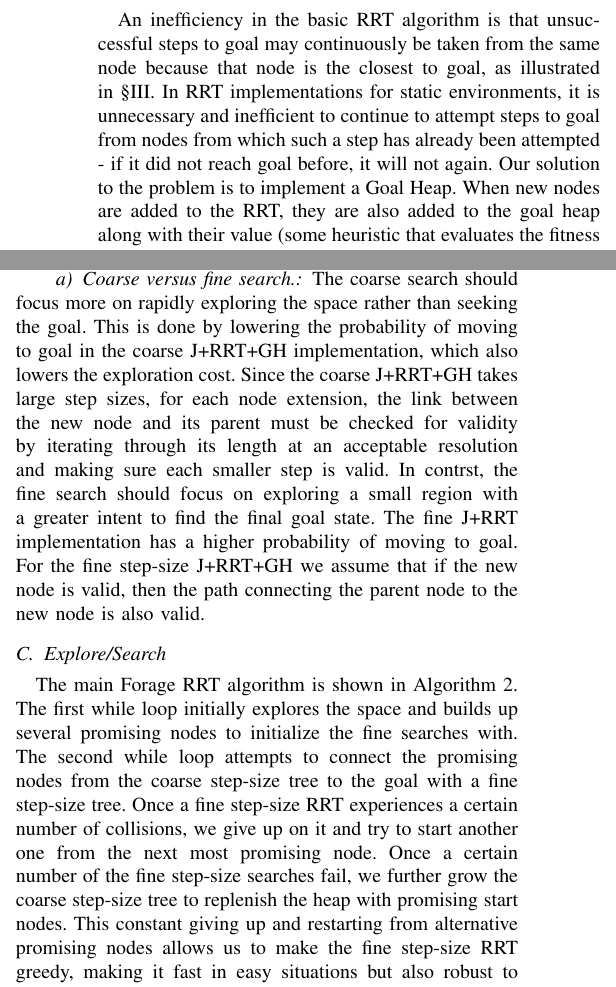
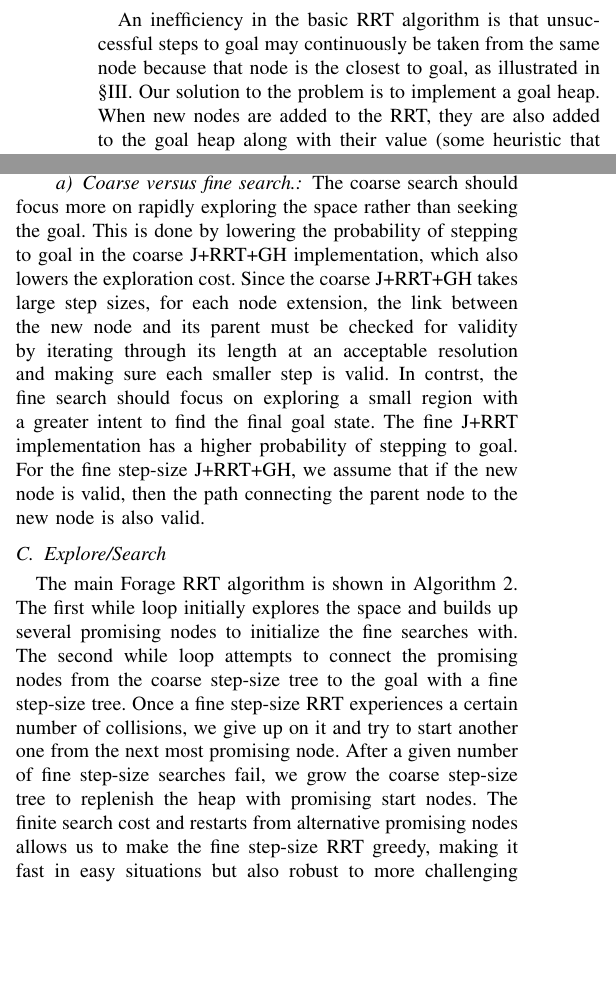
Before and after one commit to chipper10/ForageRRT_Paper, a LaTeX paper (ForageRRT.tex): two parts of the columns of page 3 of 6, joined at a grey line, cut so that both start at the same text, the shorter picture padded with empty space. Compiled offline with pdfLaTeX.

Commit message:
Additional small edits

```diff
--- a/ForageRRT.tex
+++ b/ForageRRT.tex
@@ -255,10 +255,11 @@ on the path to the goal.
 An inefficiency in the basic RRT algorithm is that unsuccessful steps to
 goal may continuously be taken from the same node because that node is the
 closest to goal, as illustrated in \S\ref{sec:bugtraprrt}.
-In RRT implementations for static environments, it is unnecessary and
-inefficient to continue to attempt steps to goal from nodes from which such
-a step has already been attempted - if it did not reach goal before, it will
-not again.  Our solution to the problem is to implement a Goal Heap.
+%In RRT implementations for static environments, it is unnecessary and
+%inefficient to continue to attempt steps to goal from nodes from which such
+%a step has already been attempted - if it did not reach goal before, it will
+%not again.
+Our solution to the problem is to implement a goal heap.
 When new nodes are added to the RRT, they are also added to the goal heap
 along with their value (some heuristic that evaluates the fitness of the
 joint state with regards to proximity to goal). In our case, the value of a
@@ -283,16 +284,17 @@ shown in Algorithm~\ref{alg:extend}.
 
 \paragraph{Coarse versus fine search.}
 The coarse search should focus more on rapidly exploring the space rather
-than seeking the goal.  This is done by lowering the probability of moving
+than seeking the goal.  This is done by lowering the probability of stepping
 to goal in the coarse J+RRT+GH implementation, which also lowers the
 exploration cost.  Since the coarse J+RRT+GH takes large step sizes, for each
 node extension, the link between the new node and its parent must be checked
 for validity by iterating through its length at an acceptable resolution and
 making sure each smaller step is valid.  In contrst, the fine search should
 focus on exploring a small region with a greater intent to find the final
-goal state.  The fine J+RRT implementation has a higher probability of moving
-to goal.  For the fine step-size J+RRT+GH we assume that if the new node is
-valid, then the path connecting the parent node to the new node is also valid.
+goal state.  The fine J+RRT implementation has a higher probability of
+stepping to goal.  For the fine step-size J+RRT+GH, we assume that if the new
+node is valid, then the path connecting the parent node to the new node is
+also valid.
 
 \begin{algorithm}
   \label{alg:extend}
@@ -352,12 +354,12 @@ nodes to initialize the fine searches with. The second while loop attempts to
 connect the promising nodes from the coarse step-size tree to the goal with a
 fine step-size tree. Once a fine step-size RRT experiences a certain number
 of collisions, we give up on it and try to start another one from the next
-most promising node. Once a certain number of the fine step-size searches fail,
-we further grow the coarse step-size tree to replenish the heap with promising
-start nodes. This constant giving up and restarting from alternative promising
-nodes allows us to make the fine step-size RRT greedy, making it fast in easy
-situations but also robust to more challenging situations. A full list of
-parameters we used is given in Section~\ref{sec:evaluation}.
+most promising node. After a given number of fine step-size searches fail,
+we grow the coarse step-size tree to replenish the heap with promising
+start nodes. The finite search cost and restarts from alternative promising
+nodes allows us to make the fine step-size RRT greedy, making it fast in
+easy situations but also robust to more challenging situations. A full list
+of parameters we used is given in Section~\ref{sec:evaluation}.
 
 Once the fine step-size RRT has reached the goal, the found path is obtained
 by tracing to the root of the fine step-size tree, which is a node in the
```
Also changed, not shown: ForageRRT.pdf, ForageRRT.tex (6 more changed lines).
